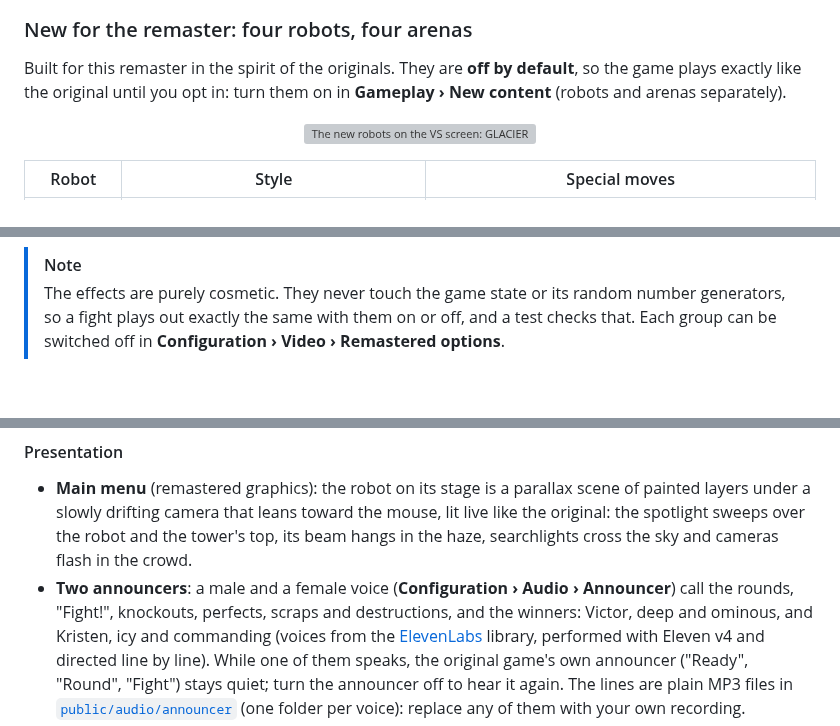
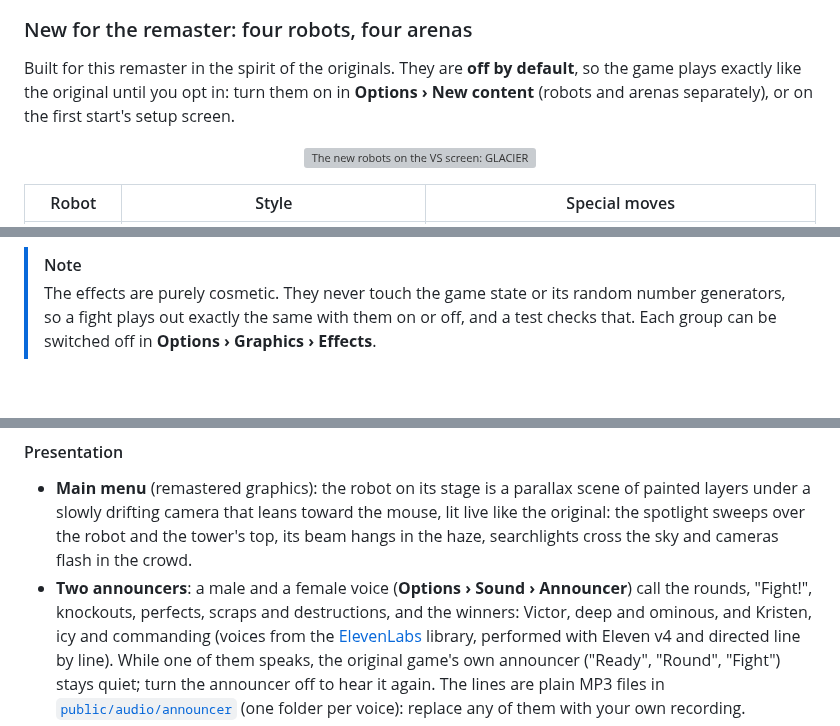
Before and after one commit to Jared-woodruff/OMF-2097-Remastered, a Markdown page: README.md, 3 parts joined by grey strips. Drawn GitHub-style; grey boxes are pictures that could not be loaded.

```diff
--- a/README.md
+++ b/README.md
@@ -108,7 +108,8 @@ The whole game is here, playing the original data files:
 ### New for the remaster: four robots, four arenas
 
 Built for this remaster in the spirit of the originals. They are **off by default**, so the game plays exactly like the
-original until you opt in: turn them on in **Gameplay › New content** (robots and arenas separately).
+original until you opt in: turn them on in **Options › New content** (robots and arenas separately), or on the first
+start's setup screen.
 
 <p align="center">
   <img src="docs/media/new-robots.jpg" alt="The new robots on the VS screen: GLACIER, TEMPEST, HELIX and SPECTRE" width="100%">
@@ -237,7 +238,7 @@ when one is slammed into them.
 > [!NOTE]
 > The effects are purely cosmetic. They never touch the game state or its random number generators, so a fight
 > plays out exactly the same with them on or off, and a test checks that. Each group can be switched off in
-> **Configuration › Video › Remastered options**.
+> **Options › Graphics › Effects**.
 
 <br>
 
@@ -314,7 +315,7 @@ like the others and are shared as `.omftrn` files. The new arenas join the tourn
 - **Main menu** (remastered graphics): the robot on its stage is a parallax scene of painted layers under a slowly
   drifting camera that leans toward the mouse, lit live like the original: the spotlight sweeps over the robot and the
   tower's top, its beam hangs in the haze, searchlights cross the sky and cameras flash in the crowd.
-- **Two announcers**: a male and a female voice (**Configuration › Audio › Announcer**) call the rounds, "Fight!",
+- **Two announcers**: a male and a female voice (**Options › Sound › Announcer**) call the rounds, "Fight!",
   knockouts, perfects, scraps and destructions, and the winners: Victor, deep and ominous, and Kristen, icy and
   commanding (voices from the [ElevenLabs](https://elevenlabs.io) library, performed with Eleven v4 and directed line
   by line). While one of them speaks, the original game's own announcer ("Ready", "Round", "Fight") stays quiet; turn
```
Also changed, not shown: other parts of README.md (+23 -15 lines), docs/media/screen-help.jpg, 6 other files.
